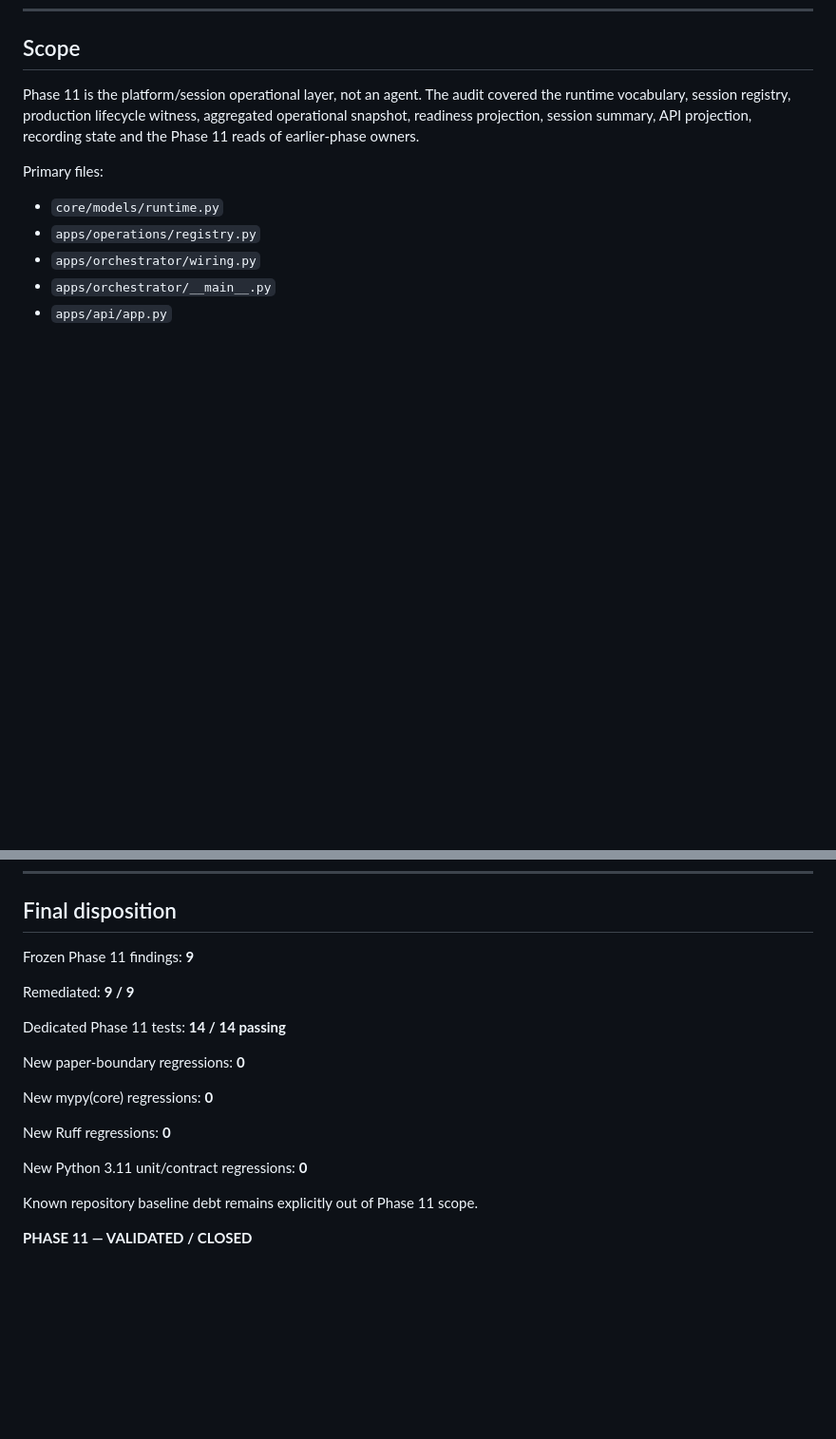
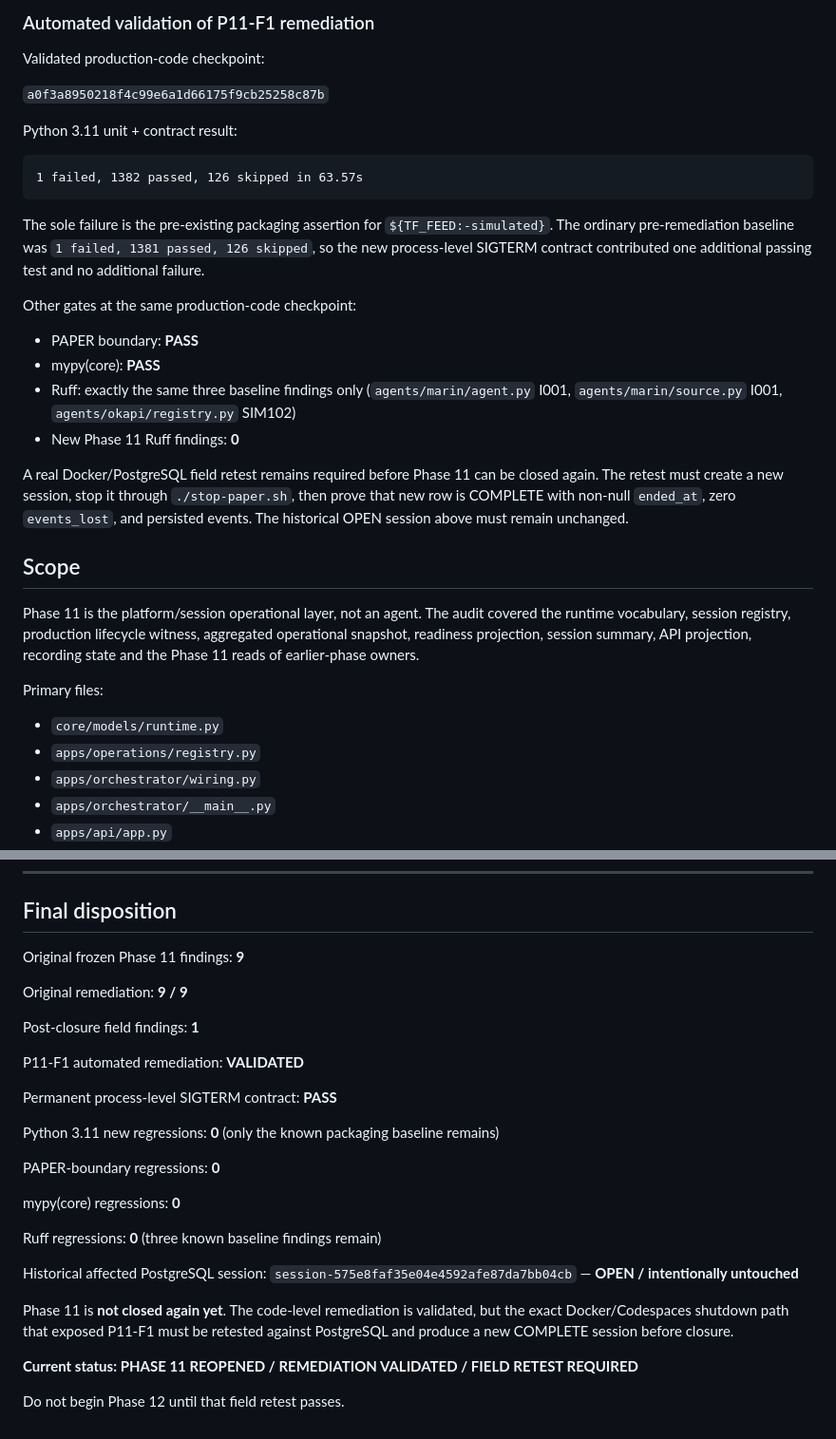
Before and after one commit to godthefather1952/octopush, a Markdown page: docs/phase11-validation-audit.md, 2 parts joined by grey strips. Shown at 95% size. GitHub-like rendering; blank space fills up the shorter version.

````diff
--- a/docs/phase11-validation-audit.md
+++ b/docs/phase11-validation-audit.md
@@ -27,3 +101,34 @@ live trading and does not change the meaning of the conservative
+### Automated validation of P11-F1 remediation
+
+Validated production-code checkpoint:
+
+`a0f3a8950218f4c99e6a1d66175f9cb25258c87b`
+
+Python 3.11 unit + contract result:
+
+```
+1 failed, 1382 passed, 126 skipped in 63.57s
+```
+
+The sole failure is the pre-existing packaging assertion for
+`${TF_FEED:-simulated}`. The ordinary pre-remediation baseline was
+`1 failed, 1381 passed, 126 skipped`, so the new process-level SIGTERM
+contract contributed one additional passing test and no additional failure.
+
+Other gates at the same production-code checkpoint:
+
+- PAPER boundary: **PASS**
+- mypy(core): **PASS**
+- Ruff: exactly the same three baseline findings only
+  (`agents/marin/agent.py` I001, `agents/marin/source.py` I001,
+  `agents/okapi/registry.py` SIM102)
+- New Phase 11 Ruff findings: **0**
+
+A real Docker/PostgreSQL field retest remains required before Phase 11 can be
+closed again. The retest must create a new session, stop it through
+`./stop-paper.sh`, then prove that new row is COMPLETE with non-null
+`ended_at`, zero `events_lost`, and persisted events. The historical OPEN
+session above must remain unchanged.
 
 ## Scope
 
@@ -342,20 +447,31 @@ the non-published snapshot representation.
 
 ## Final disposition
 
-Frozen Phase 11 findings: **9**
+Original frozen Phase 11 findings: **9**
 
-Remediated: **9 / 9**
+Original remediation: **9 / 9**
 
-Dedicated Phase 11 tests: **14 / 14 passing**
+Post-closure field findings: **1**
 
-New paper-boundary regressions: **0**
+P11-F1 automated remediation: **VALIDATED**
 
-New mypy(core) regressions: **0**
+Permanent process-level SIGTERM contract: **PASS**
 
-New Ruff regressions: **0**
+Python 3.11 new regressions: **0** (only the known packaging baseline remains)
 
-New Python 3.11 unit/contract regressions: **0**
+PAPER-boundary regressions: **0**
 
-Known repository baseline debt remains explicitly out of Phase 11 scope.
+mypy(core) regressions: **0**
 
-**PHASE 11 — VALIDATED / CLOSED**
+Ruff regressions: **0** (three known baseline findings remain)
+
+Historical affected PostgreSQL session:
+`session-575e8faf35e04e4592afe87da7bb04cb` — **OPEN / intentionally untouched**
+
+Phase 11 is **not closed again yet**. The code-level remediation is validated,
+but the exact Docker/Codespaces shutdown path that exposed P11-F1 must be
+retested against PostgreSQL and produce a new COMPLETE session before closure.
+
+**Current status: PHASE 11 REOPENED / REMEDIATION VALIDATED / FIELD RETEST REQUIRED**
+
+Do not begin Phase 12 until that field retest passes.
````
Also changed, not shown: other parts of docs/phase11-validation-audit.md (+76 -2 lines).
